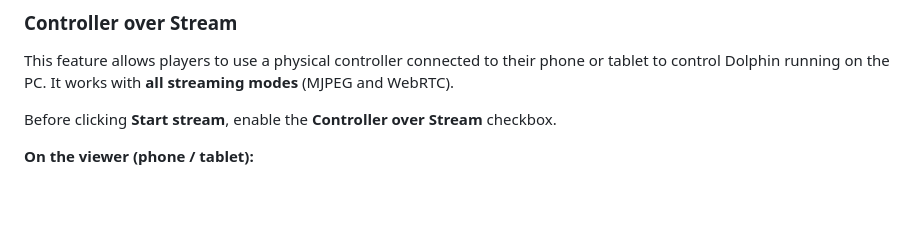
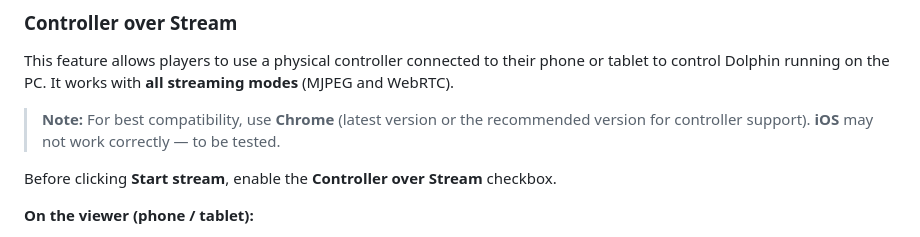
Before and after one commit to ICEREG1992/dolphin-gba-orca, a Markdown page: README.md, the part around the change. Rendered like a GitHub page; blank space fills up the shorter version.

```diff
--- a/README.md
+++ b/README.md
@@ -39,6 +39,8 @@ The app rescans every 3 seconds, so closing or restarting Dolphin mid-session is
 
 
 This feature allows players to use a physical controller connected to their phone or tablet to control Dolphin running on the PC. It works with **all streaming modes** (MJPEG and WebRTC).
+
+> **Note:** For best compatibility, use **Chrome** (latest version or the recommended version for controller support). **iOS** may not work correctly — to be tested.
 
 Before clicking **Start stream**, enable the **Controller over Stream** checkbox.
 
```
